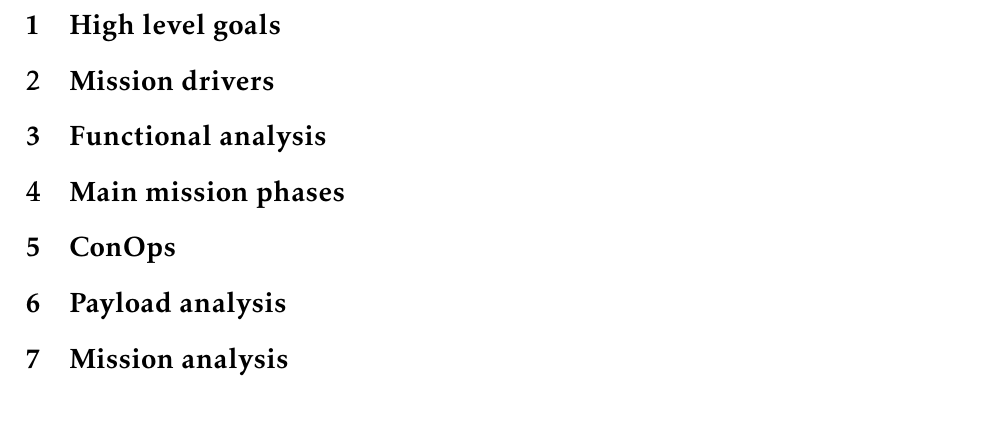
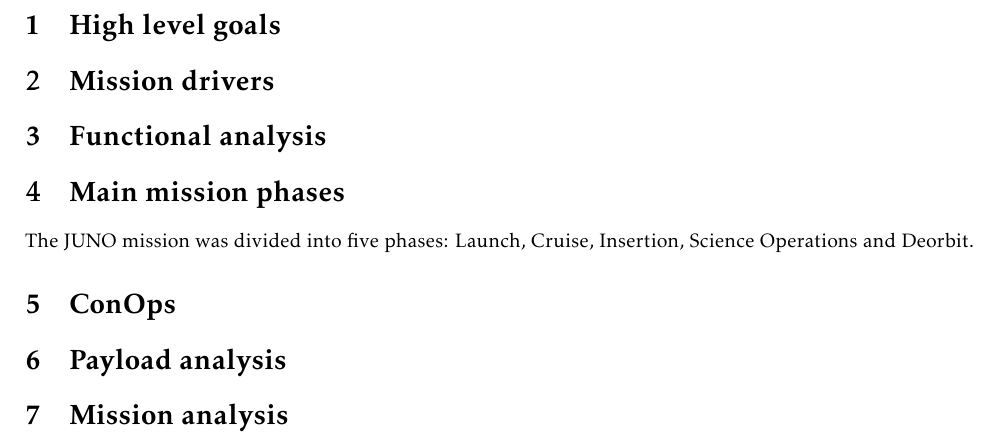
Before and after one commit to turcualexd/SSEO-project, a LaTeX document (Chapters/H1/H1.tex, which reads Chapters/H1/Body.tex): part of the page, cut so that both start at the same text. Compiled offline with pdfLaTeX.

Commit message:
Starting Writing

```diff
--- a/Chapters/H1/Body.tex
+++ b/Chapters/H1/Body.tex
@@ -2,6 +2,7 @@
 \import{Sections/}{02_drivers}
 \import{Sections/}{03_functional_analysis}
 \import{Sections/}{04_phases}
+The JUNO mission was divided into five phases: Launch, Cruise, Insertion, Science Operations and Deorbit.
 \import{Sections/}{05_conops}
 \import{Sections/}{06_payload}
 \import{Sections/}{07_mission_analysis}
```
Also changed, not shown: Chapters/H1/H1.pdf, 4 other files.
